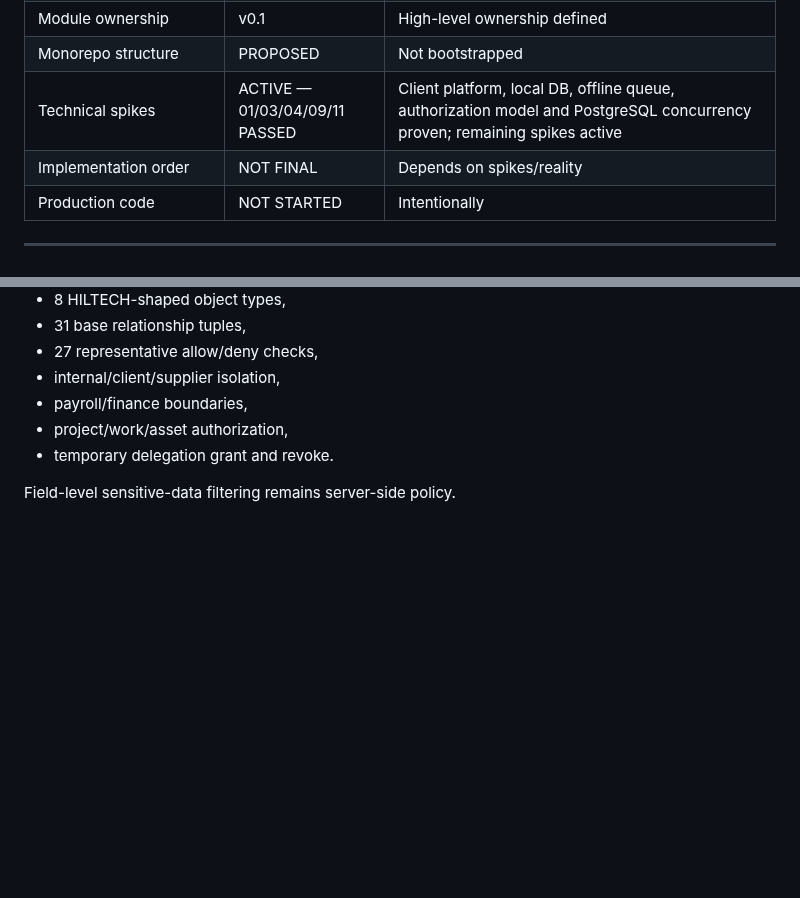
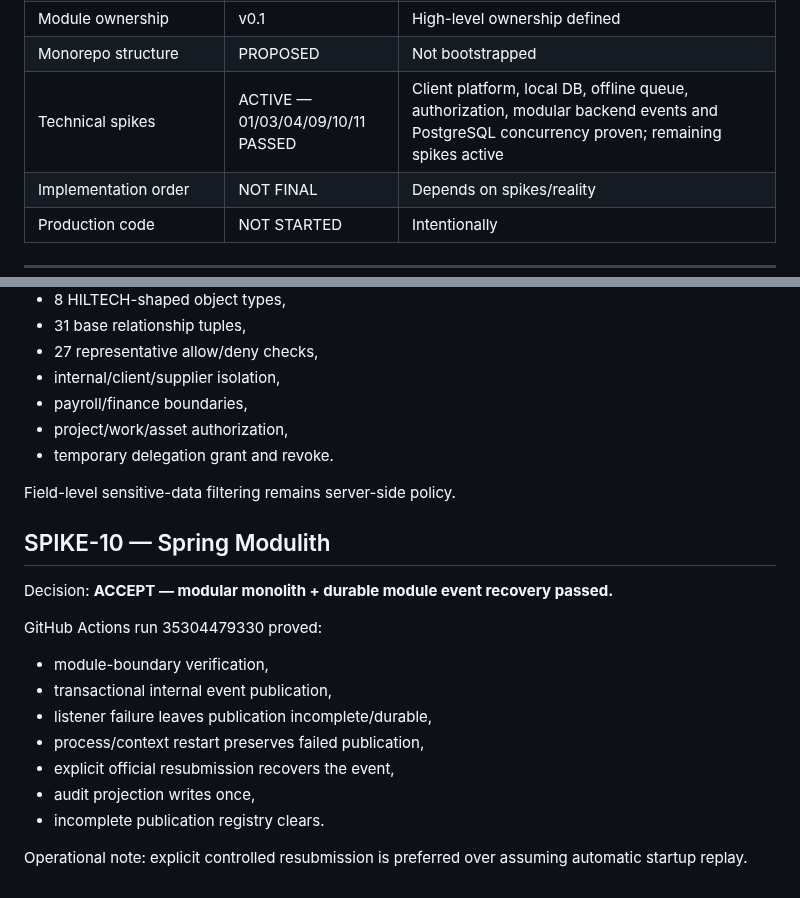
Before and after one commit to omarkhair70-droid/hiltech, a Markdown page: docs/00-program/CURRENT_PROGRAM_STATUS.md, 2 parts joined by grey strips. Drawn GitHub-style; blank space fills up the shorter version.

Commit message:
docs: record modular backend spike acceptance

```diff
--- a/docs/00-program/CURRENT_PROGRAM_STATUS.md
+++ b/docs/00-program/CURRENT_PROGRAM_STATUS.md
@@ -38,7 +38,7 @@ HILTECH is now specified deeply enough that most major business objects, transit
 | System architecture | v0.1 | Spike/reality dependent |
 | Module ownership | v0.1 | High-level ownership defined |
 | Monorepo structure | PROPOSED | Not bootstrapped |
-| Technical spikes | ACTIVE — 01/03/04/09/11 PASSED | Client platform, local DB, offline queue, authorization model and PostgreSQL concurrency proven; remaining spikes active |
+| Technical spikes | ACTIVE — 01/03/04/09/10/11 PASSED | Client platform, local DB, offline queue, authorization, modular backend events and PostgreSQL concurrency proven; remaining spikes active |
 | Implementation order | NOT FINAL | Depends on spikes/reality |
 | Production code | NOT STARTED | Intentionally |
 
@@ -236,3 +236,19 @@ GitHub Actions run 35296729939:
 - temporary delegation grant and revoke.
 
 Field-level sensitive-data filtering remains server-side policy.
+
+
+## SPIKE-10 — Spring Modulith
+Decision: **ACCEPT — modular monolith + durable module event recovery passed.**
+
+GitHub Actions run 35304479330 proved:
+- module-boundary verification,
+- transactional internal event publication,
+- listener failure leaves publication incomplete/durable,
+- process/context restart preserves failed publication,
+- explicit official resubmission recovers the event,
+- audit projection writes once,
+- incomplete publication registry clears.
+
+Operational note:
+explicit controlled resubmission is preferred over assuming automatic startup replay.
```
